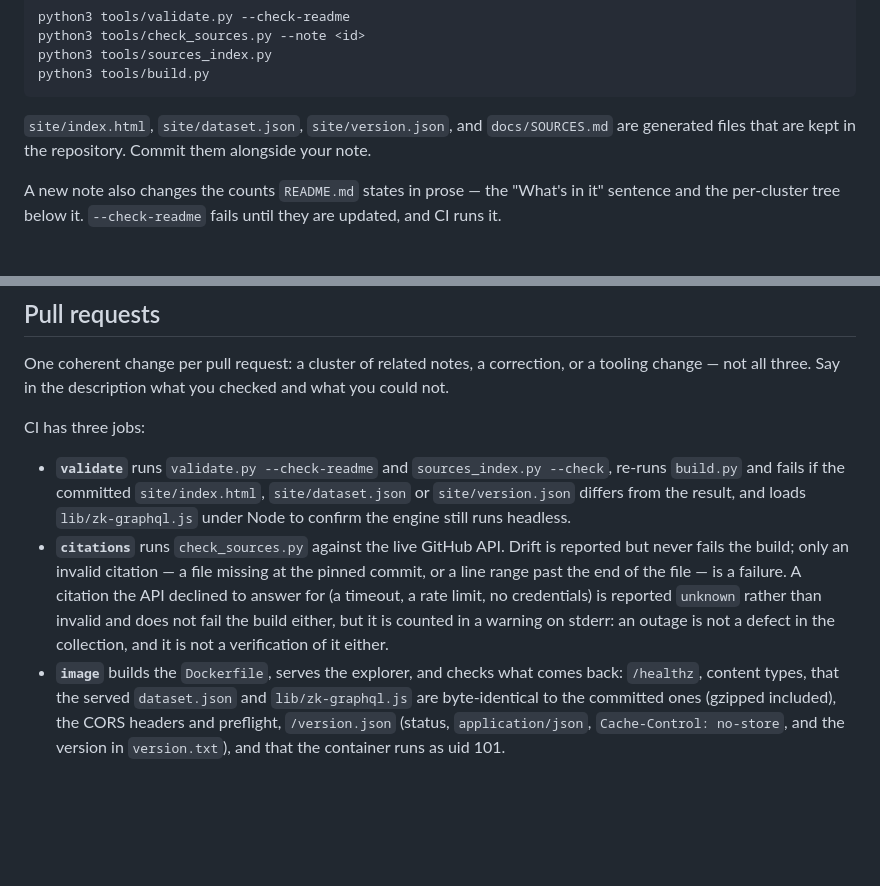
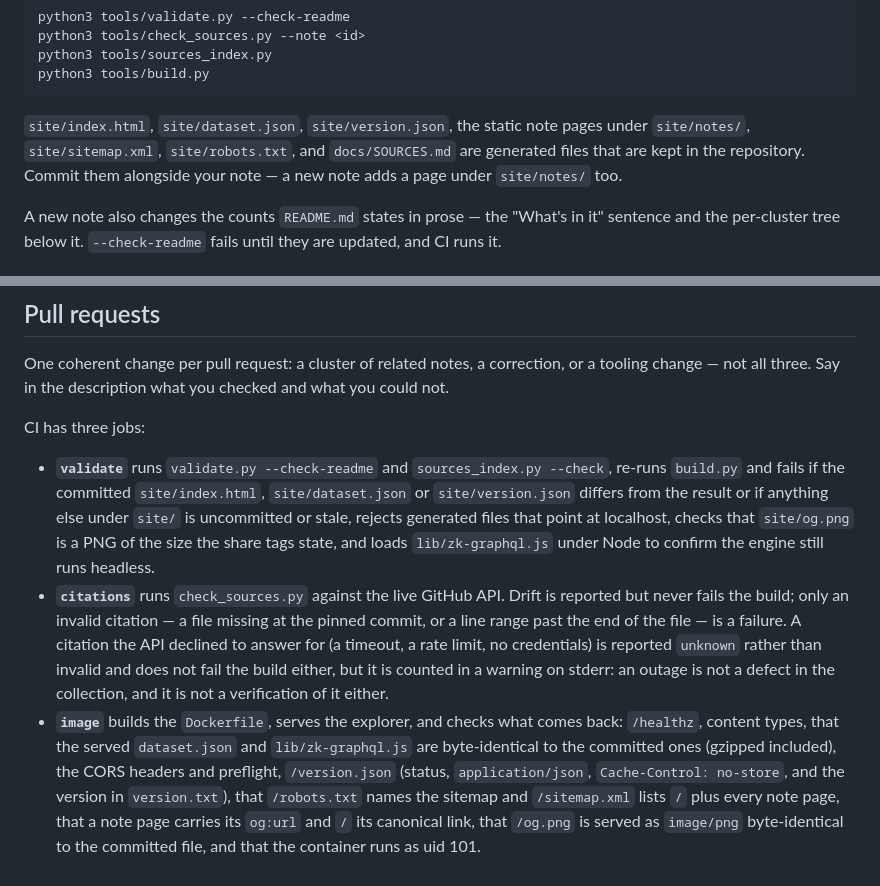
Before and after one commit to Dans-Plugins/dpc-zettelkasten, a Markdown page: CONTRIBUTING.md, 2 parts joined by grey strips. Rendered like a GitHub page; blank space fills up the shorter version.

Commit message:
docs: describe every generated file and CI check in CONTRIBUTING (#28)
* docs: describe every generated file and CI check in CONTRIBUTING

CONTRIBUTING.md listed only index.html, dataset.json, version.json and
SOURCES.md as generated, and its CI summary predated the static note pages,
sitemap, robots.txt and og.png checks in build.yml. README's layout tree
omitted site/og.png.

Co-Authored-By: Claude Opus 5.5 <noreply@anthropic.com>

* docs: say which page each share-metadata probe checks

Co-Authored-By: Claude Opus 5.5 <noreply@anthropic.com>

---------

Co-authored-by: Claude Opus 5.5 <noreply@anthropic.com>

````diff
--- a/CONTRIBUTING.md
+++ b/CONTRIBUTING.md
@@ -67,8 +67,10 @@ python3 tools/sources_index.py
 python3 tools/build.py
 ```
 
-`site/index.html`, `site/dataset.json`, `site/version.json`, and `docs/SOURCES.md` are generated files
-that are kept in the repository. Commit them alongside your note.
+`site/index.html`, `site/dataset.json`, `site/version.json`, the static note
+pages under `site/notes/`, `site/sitemap.xml`, `site/robots.txt`, and
+`docs/SOURCES.md` are generated files that are kept in the repository. Commit
+them alongside your note — a new note adds a page under `site/notes/` too.
 
 A new note also changes the counts `README.md` states in prose — the "What's in
 it" sentence and the per-cluster tree below it. `--check-readme` fails until they
@@ -119,8 +121,10 @@ CI has three jobs:
 
 - **`validate`** runs `validate.py --check-readme` and `sources_index.py --check`, re-runs
   `build.py` and fails if the committed `site/index.html`, `site/dataset.json` or
-  `site/version.json` differs from the result, and loads `lib/zk-graphql.js` under Node to confirm
-  the engine still runs headless.
+  `site/version.json` differs from the result or if anything else under `site/`
+  is uncommitted or stale, rejects generated files that point at localhost,
+  checks that `site/og.png` is a PNG of the size the share tags state, and loads
+  `lib/zk-graphql.js` under Node to confirm the engine still runs headless.
 - **`citations`** runs `check_sources.py` against the live GitHub API. Drift is
   reported but never fails the build; only an invalid citation — a file missing
   at the pinned commit, or a line range past the end of the file — is a failure.
@@ -132,4 +136,8 @@ CI has three jobs:
   back: `/healthz`, content types, that the served `dataset.json` and
   `lib/zk-graphql.js` are byte-identical to the committed ones (gzipped included),
   the CORS headers and preflight, `/version.json` (status, `application/json`,
-  `Cache-Control: no-store`, and the version in `version.txt`), and that the container runs as uid 101.
+  `Cache-Control: no-store`, and the version in `version.txt`), that
+  `/robots.txt` names the sitemap and `/sitemap.xml` lists `/` plus every note
+  page, that a note page carries its `og:url` and `/` its canonical link, that
+  `/og.png` is served as `image/png` byte-identical to the committed file, and
+  that the container runs as uid 101.
````
Also changed, not shown: README.md (+1 -0 lines).
